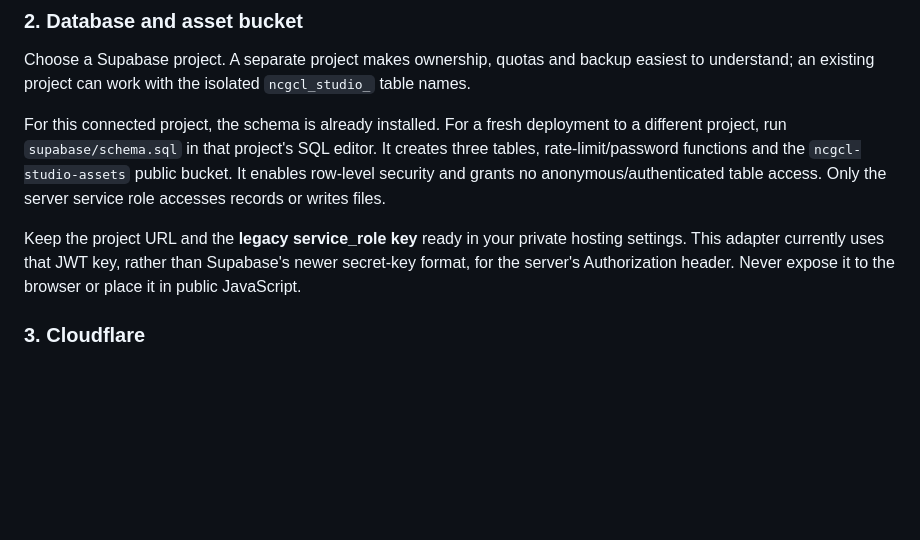
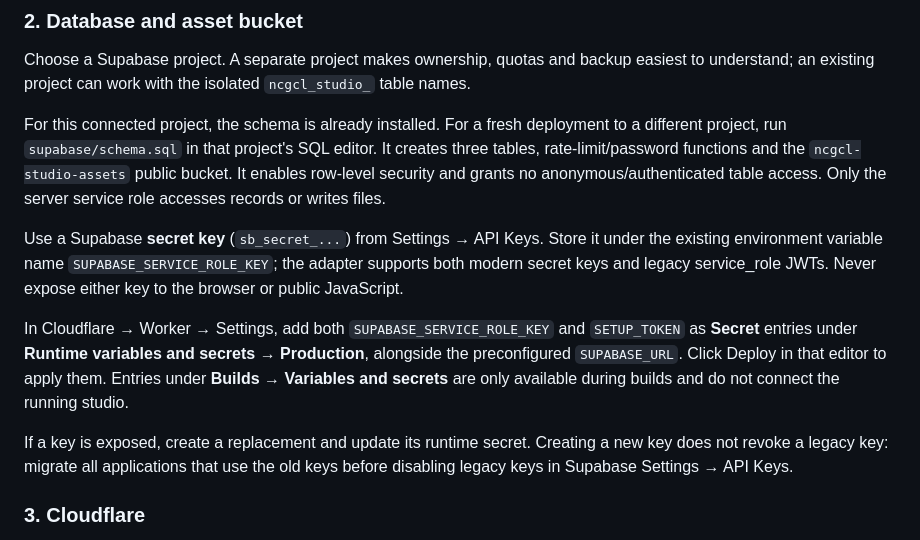
Before and after one commit to jamal715/ncgcl-editorial-studio, a Markdown page: README.md, the part around the change. Drawn GitHub-style; blank space fills up the shorter version.

Commit message:
Clarify production runtime secrets and safe key replacement

```diff
--- a/README.md
+++ b/README.md
@@ -66,7 +66,11 @@ Choose a Supabase project. A separate project makes ownership, quotas and backup
 
 For this connected project, the schema is already installed. For a fresh deployment to a different project, run `supabase/schema.sql` in that project's SQL editor. It creates three tables, rate-limit/password functions and the `ncgcl-studio-assets` public bucket. It enables row-level security and grants no anonymous/authenticated table access. Only the server service role accesses records or writes files.
 
-Keep the project URL and the **legacy service_role key** ready in your private hosting settings. This adapter currently uses that JWT key, rather than Supabase's newer secret-key format, for the server's Authorization header. Never expose it to the browser or place it in public JavaScript.
+Use a Supabase **secret key** (`sb_secret_...`) from Settings → API Keys. Store it under the existing environment variable name `SUPABASE_SERVICE_ROLE_KEY`; the adapter supports both modern secret keys and legacy service_role JWTs. Never expose either key to the browser or public JavaScript.
+
+In Cloudflare → Worker → Settings, add both `SUPABASE_SERVICE_ROLE_KEY` and `SETUP_TOKEN` as **Secret** entries under **Runtime variables and secrets → Production**, alongside the preconfigured `SUPABASE_URL`. Click Deploy in that editor to apply them. Entries under **Builds → Variables and secrets** are only available during builds and do not connect the running studio.
+
+If a key is exposed, create a replacement and update its runtime secret. Creating a new key does not revoke a legacy key: migrate all applications that use the old keys before disabling legacy keys in Supabase Settings → API Keys.
 
 ### 3. Cloudflare
 
```
